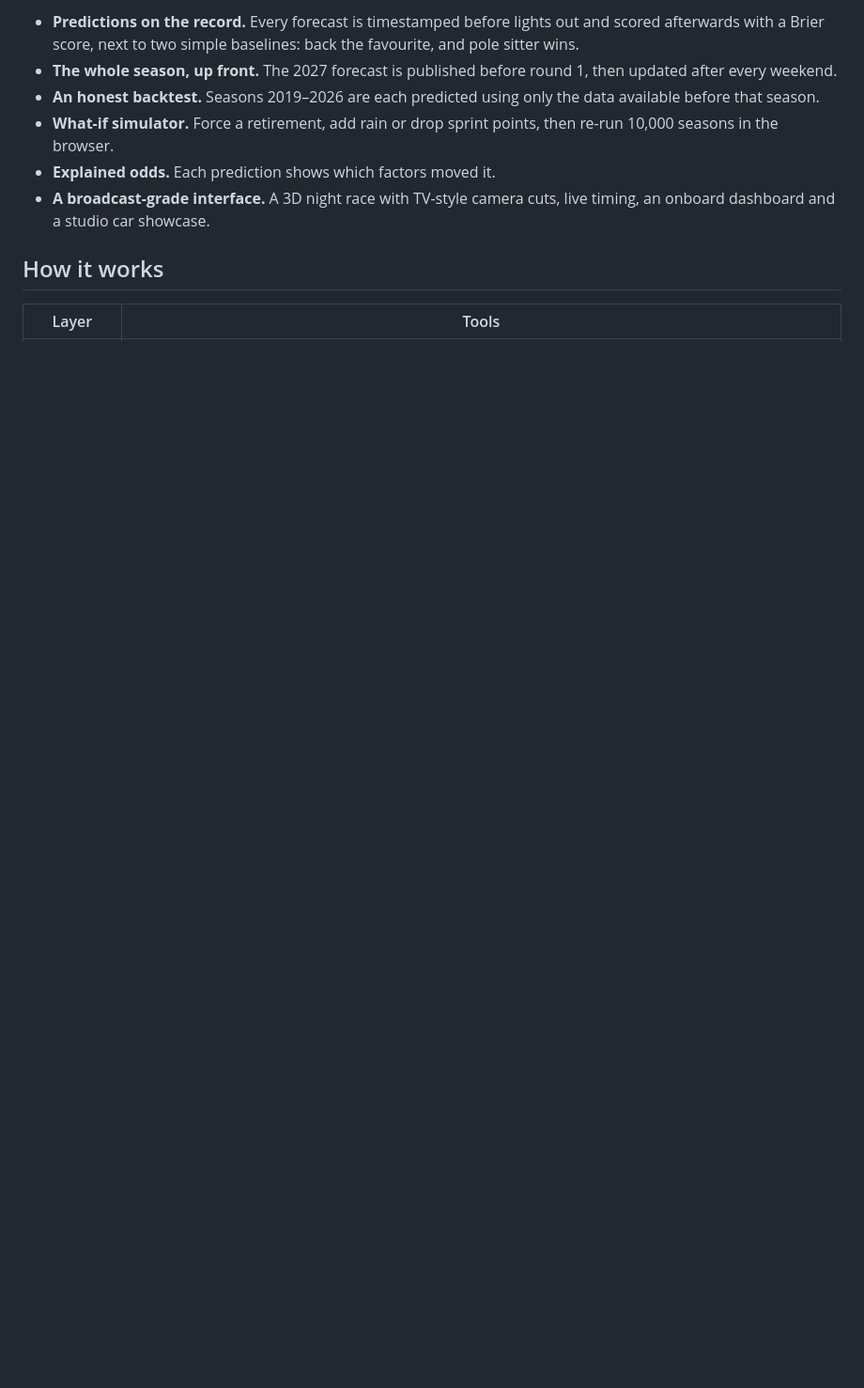
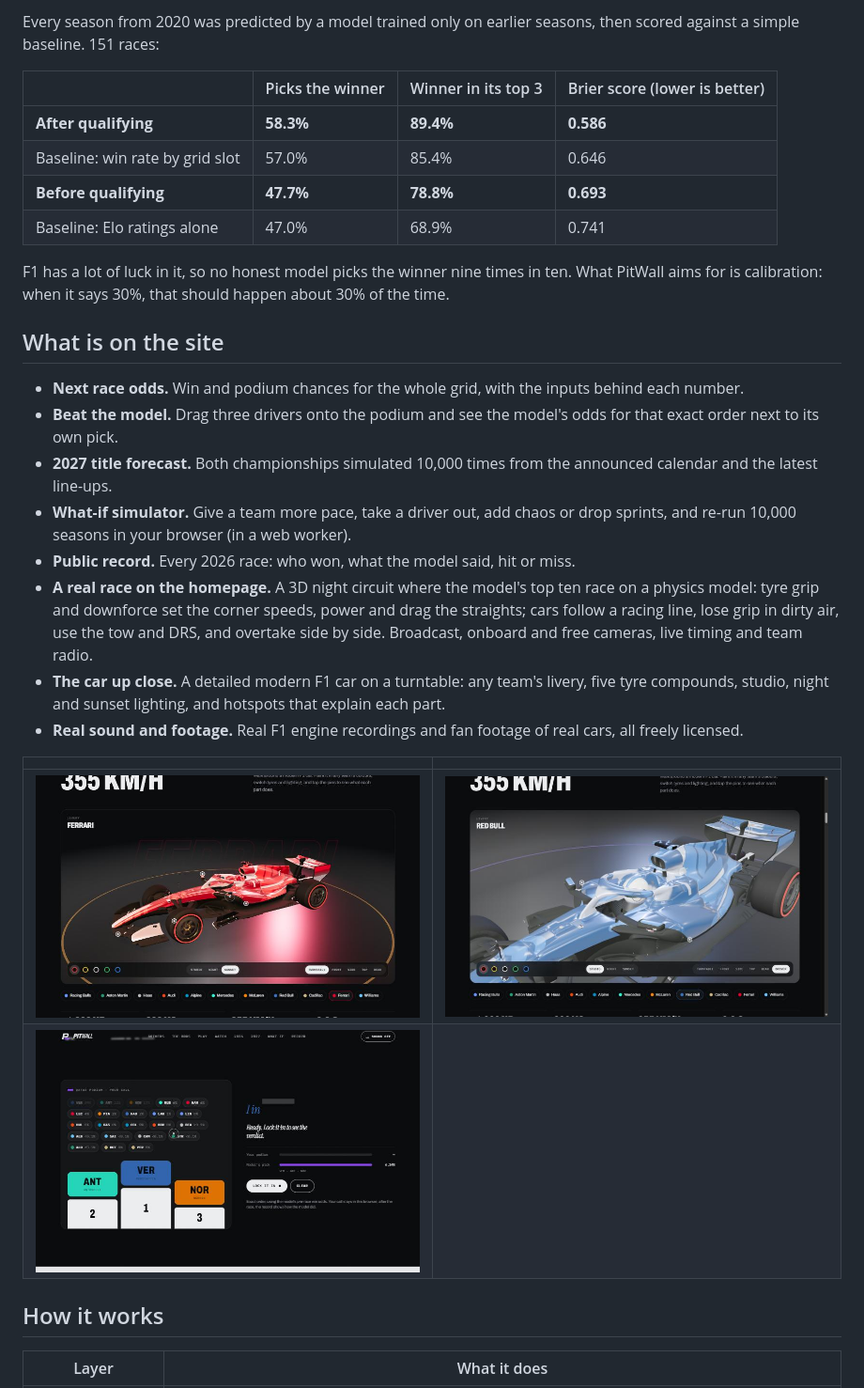
Before and after one commit to CodeWidKrish/PitWall, a Markdown page: README.md, the part around one of its changes. Shown at 94% size. GitHub-like rendering; pictures changed too: docs/screens/car-driver.jpg (added), docs/screens/car-studio.jpg (added), docs/screens/podium-game.jpg (added); blank space fills up the shorter version.

```diff
--- a/README.md
+++ b/README.md
@@ -12,12 +12,32 @@ PitWall is an AI/ML Formula 1 forecaster. It predicts win odds for every driver
 
-- **Predictions on the record.** Every forecast is timestamped before lights out and scored afterwards with a Brier score, next to two simple baselines: back the favourite, and pole sitter wins.
-- **The whole season, up front.** The 2027 forecast is published before round 1, then updated after every weekend.
-- **An honest backtest.** Seasons 2019–2026 are each predicted using only the data available before that season.
-- **What-if simulator.** Force a retirement, add rain or drop sprint points, then re-run 10,000 seasons in the browser.
-- **Explained odds.** Each prediction shows which factors moved it.
-- **A broadcast-grade interface.** A 3D night race with TV-style camera cuts, live timing, an onboard dashboard and a studio car showcase.
+Every season from 2020 was predicted by a model trained only on earlier seasons, then scored against a simple baseline. 151 races:
+
+| | Picks the winner | Winner in its top 3 | Brier score (lower is better) |
+|---|---|---|---|
+| **After qualifying** | **58.3%** | **89.4%** | **0.586** |
+| Baseline: win rate by grid slot | 57.0% | 85.4% | 0.646 |
+| **Before qualifying** | **47.7%** | **78.8%** | **0.693** |
+| Baseline: Elo ratings alone | 47.0% | 68.9% | 0.741 |
+
+F1 has a lot of luck in it, so no honest model picks the winner nine times in ten. What PitWall aims for is calibration: when it says 30%, that should happen about 30% of the time.
+
+## What is on the site
+
+- **Next race odds.** Win and podium chances for the whole grid, with the inputs behind each number.
+- **Beat the model.** Drag three drivers onto the podium and see the model's odds for that exact order next to its own pick.
+- **2027 title forecast.** Both championships simulated 10,000 times from the announced calendar and the latest line-ups.
+- **What-if simulator.** Give a team more pace, take a driver out, add chaos or drop sprints, and re-run 10,000 seasons in your browser (in a web worker).
+- **Public record.** Every 2026 race: who won, what the model said, hit or miss.
+- **A real race on the homepage.** A 3D night circuit where the model's top ten race on a physics model: tyre grip and downforce set the corner speeds, power and drag the straights; cars follow a racing line, lose grip in dirty air, use the tow and DRS, and overtake side by side. Broadcast, onboard and free cameras, live timing and team radio.
+- **The car up close.** A detailed modern F1 car on a turntable: any team's livery, five tyre compounds, studio, night and sunset lighting, and hotspots that explain each part.
+- **Real sound and footage.** Real F1 engine recordings and fan footage of real cars, all freely licensed.
+
+| | |
+|---|---|
+| ![Car studio, Ferrari livery under sunset lighting](docs/screens/car-studio.jpg) | ![Driver close-up in the car studio](docs/screens/car-driver.jpg) |
+| ![Beat the model: the podium game](docs/screens/podium-game.jpg) | |
 
 ## How it works
 
-| Layer | Tools |
+| Layer | What it does |
 |---|---|
```
Also changed, not shown: other parts of README.md (+29 -29 lines), docs/CASE_STUDY.md (added, +59 -0 lines), docs/screens/hero-start.jpg (added), 7 other files.
